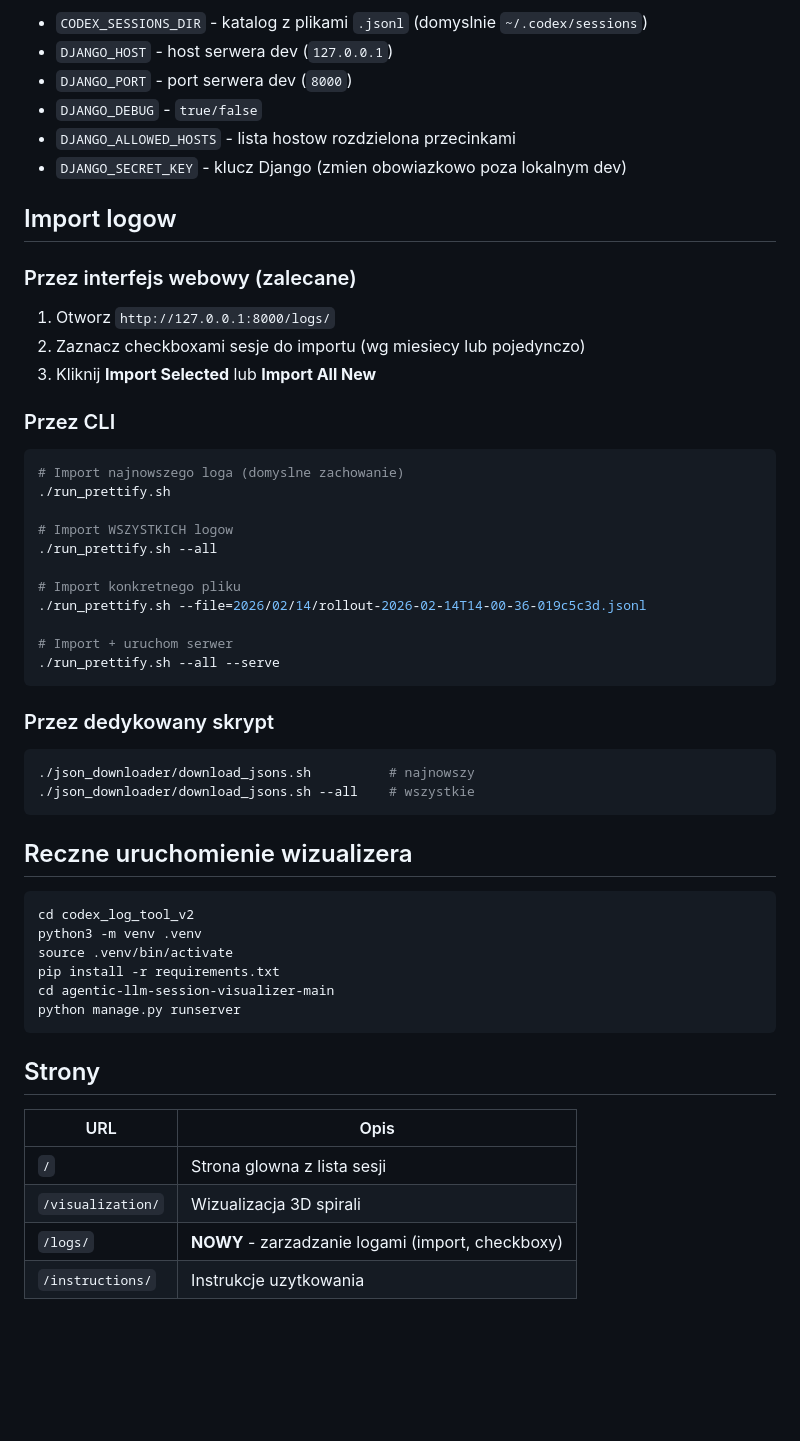
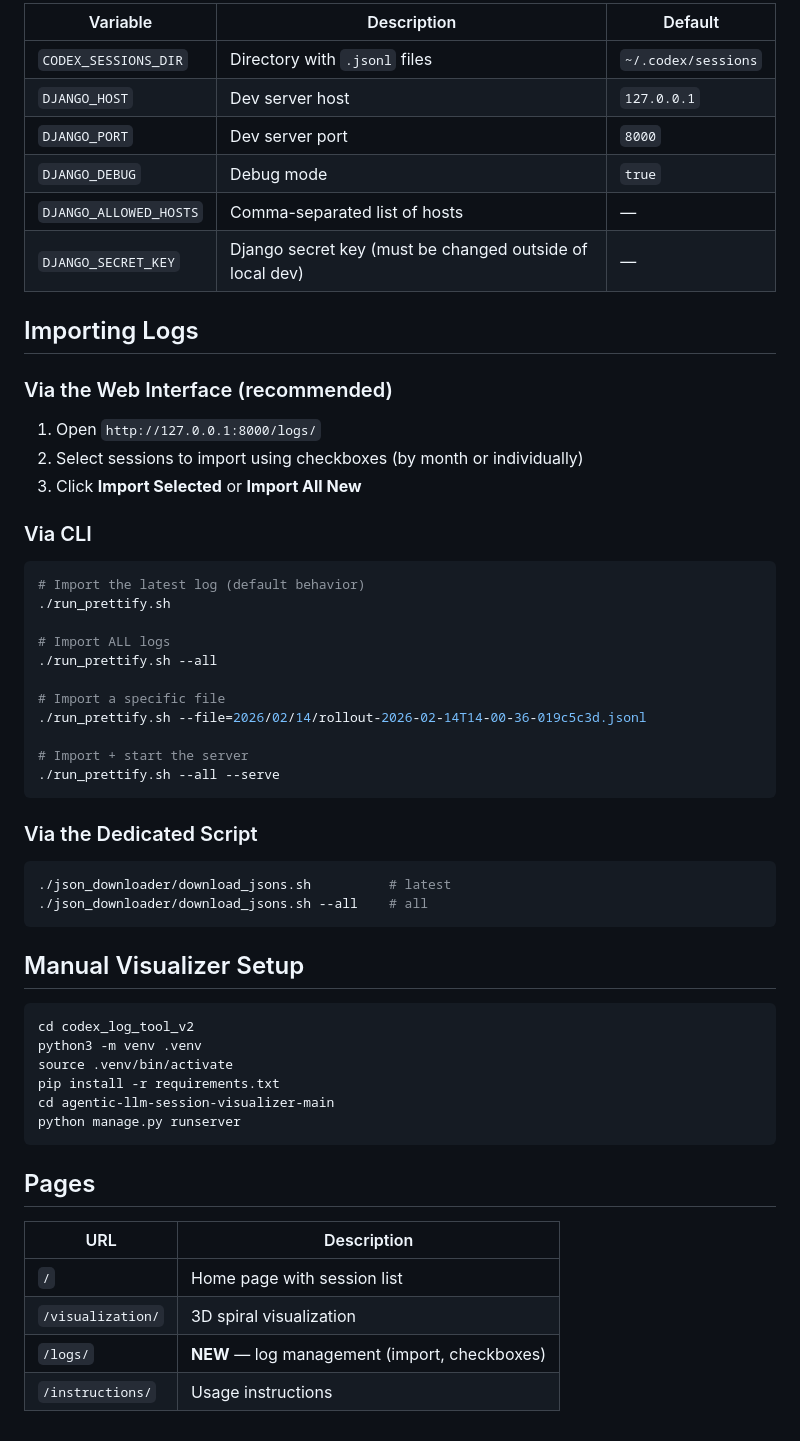
Before and after one commit to FractalBoy9X/log-based-agentic-llm-session-visualizer, a Markdown page: README.md, the part around one of its changes. GitHub-like rendering; blank space fills up the shorter version.

````diff
--- a/README.md
+++ b/README.md
@@ -79,43 +79,45 @@ Najwazniejsze zmienne:
 
-- `CODEX_SESSIONS_DIR` - katalog z plikami `.jsonl` (domyslnie `~/.codex/sessions`)
-- `DJANGO_HOST` - host serwera dev (`127.0.0.1`)
-- `DJANGO_PORT` - port serwera dev (`8000`)
-- `DJANGO_DEBUG` - `true/false`
-- `DJANGO_ALLOWED_HOSTS` - lista hostow rozdzielona przecinkami
-- `DJANGO_SECRET_KEY` - klucz Django (zmien obowiazkowo poza lokalnym dev)
+| Variable | Description | Default |
+|----------|-------------|---------|
+| `CODEX_SESSIONS_DIR` | Directory with `.jsonl` files | `~/.codex/sessions` |
+| `DJANGO_HOST` | Dev server host | `127.0.0.1` |
+| `DJANGO_PORT` | Dev server port | `8000` |
+| `DJANGO_DEBUG` | Debug mode | `true` |
+| `DJANGO_ALLOWED_HOSTS` | Comma-separated list of hosts | — |
+| `DJANGO_SECRET_KEY` | Django secret key (must be changed outside of local dev) | — |
 
-## Import logow
+## Importing Logs
 
-### Przez interfejs webowy (zalecane)
+### Via the Web Interface (recommended)
 
-1. Otworz `http://127.0.0.1:8000/logs/`
-2. Zaznacz checkboxami sesje do importu (wg miesiecy lub pojedynczo)
-3. Kliknij **Import Selected** lub **Import All New**
+1. Open `http://127.0.0.1:8000/logs/`
+2. Select sessions to import using checkboxes (by month or individually)
+3. Click **Import Selected** or **Import All New**
 
-### Przez CLI
+### Via CLI
 
 ```bash
-# Import najnowszego loga (domyslne zachowanie)
+# Import the latest log (default behavior)
 ./run_prettify.sh
 
-# Import WSZYSTKICH logow
+# Import ALL logs
 ./run_prettify.sh --all
 
-# Import konkretnego pliku
+# Import a specific file
 ./run_prettify.sh --file=2026/02/14/rollout-2026-02-14T14-00-36-019c5c3d.jsonl
 
-# Import + uruchom serwer
+# Import + start the server
 ./run_prettify.sh --all --serve
 ```
 
-### Przez dedykowany skrypt
+### Via the Dedicated Script
 
 ```bash
-./json_downloader/download_jsons.sh          # najnowszy
-./json_downloader/download_jsons.sh --all    # wszystkie
+./json_downloader/download_jsons.sh          # latest
+./json_downloader/download_jsons.sh --all    # all
 ```
 
-## Reczne uruchomienie wizualizera
+## Manual Visualizer Setup
 
 ```bash
 cd codex_log_tool_v2
@@ -126,11 +128,11 @@ cd agentic-llm-session-visualizer-main
 python manage.py runserver
 ```
 
-## Strony
+## Pages
 
-| URL | Opis |
-|-----|------|
-| `/` | Strona glowna z lista sesji |
-| `/visualization/` | Wizualizacja 3D spirali |
-| `/logs/` | **NOWY** - zarzadzanie logami (import, checkboxy) |
-| `/instructions/` | Instrukcje uzytkowania |
+| URL | Description |
+|-----|-------------|
+| `/` | Home page with session list |
+| `/visualization/` | 3D spiral visualization |
+| `/logs/` | **NEW** — log management (import, checkboxes) |
+| `/instructions/` | Usage instructions |
````
Also changed, not shown: other parts of README.md (+38 -38 lines).
